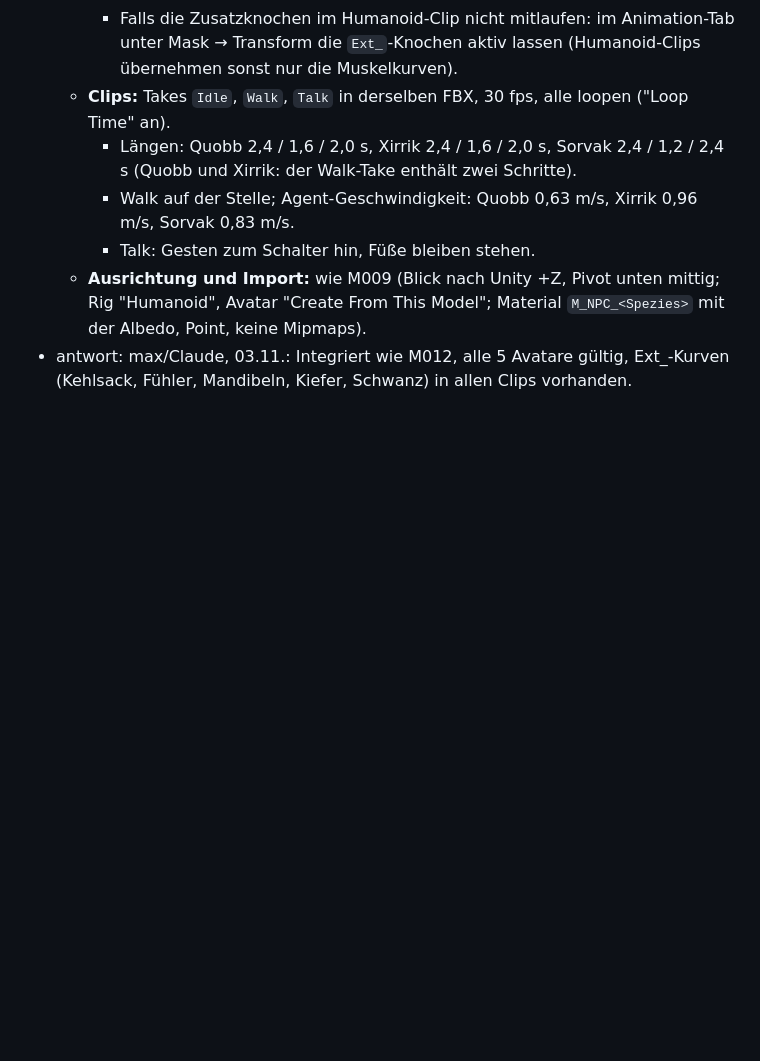
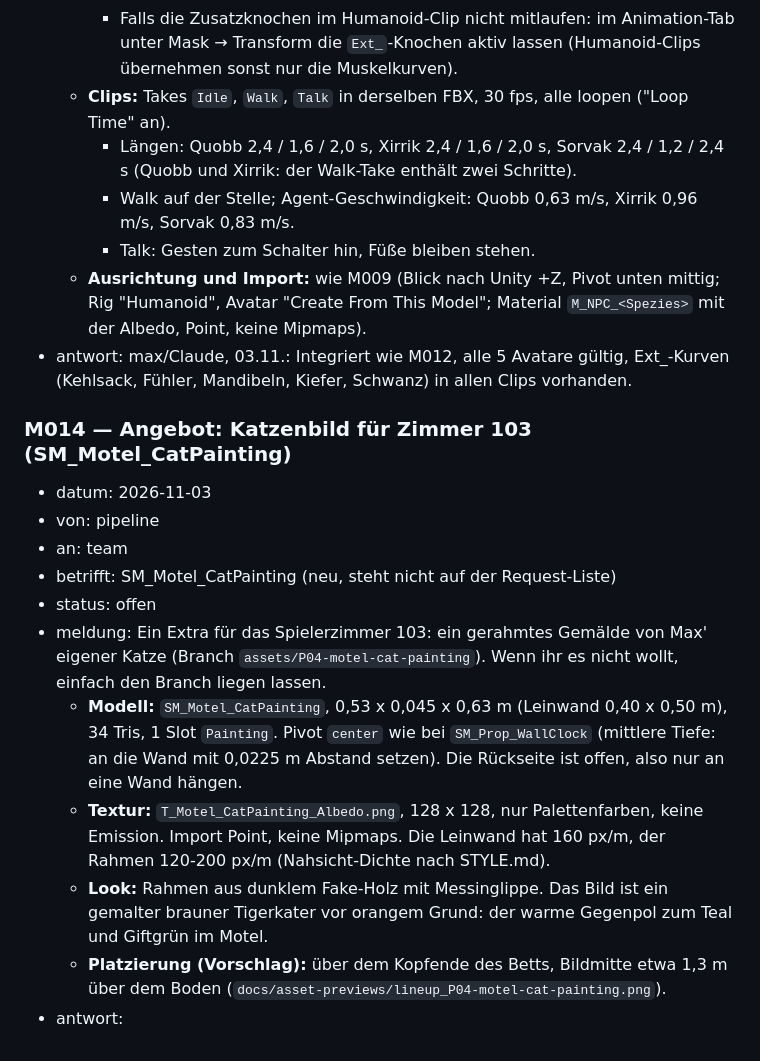
Before and after one commit to Juice-de-Orange/game-off-2026, a Markdown page: docs/PIPELINE.md, the part around the change. Rendered like a GitHub page; blank space fills up the shorter version.

Commit message:
assets(P04): SM_Motel_CatPainting.fbx, T_Motel_CatPainting_Albedo.png - 34 tris, 1 material (offer M014: the cat painting for room 103)
Co-Authored-By: Claude Opus 5.5 <noreply@anthropic.com>

```diff
--- a/docs/PIPELINE.md
+++ b/docs/PIPELINE.md
@@ -259,3 +259,22 @@ in `docs/ASSET-REQUESTS.md`.
   - **Ausrichtung und Import:** wie M009 (Blick nach Unity +Z, Pivot unten mittig; Rig "Humanoid", Avatar "Create From
     This Model"; Material `M_NPC_<Spezies>` mit der Albedo, Point, keine Mipmaps).
 - antwort: max/Claude, 03.11.: Integriert wie M012, alle 5 Avatare gültig, Ext_-Kurven (Kehlsack, Fühler, Mandibeln, Kiefer, Schwanz) in allen Clips vorhanden.
+
+### M014 — Angebot: Katzenbild für Zimmer 103 (SM_Motel_CatPainting)
+- datum: 2026-11-03
+- von: pipeline
+- an: team
+- betrifft: SM_Motel_CatPainting (neu, steht nicht auf der Request-Liste)
+- status: offen
+- meldung: Ein Extra für das Spielerzimmer 103: ein gerahmtes Gemälde von Max' eigener Katze (Branch
+  `assets/P04-motel-cat-painting`). Wenn ihr es nicht wollt, einfach den Branch liegen lassen.
+  - **Modell:** `SM_Motel_CatPainting`, 0,53 x 0,045 x 0,63 m (Leinwand 0,40 x 0,50 m), 34 Tris, 1 Slot `Painting`.
+    Pivot `center` wie bei `SM_Prop_WallClock` (mittlere Tiefe: an die Wand mit 0,0225 m Abstand setzen). Die Rückseite
+    ist offen, also nur an eine Wand hängen.
+  - **Textur:** `T_Motel_CatPainting_Albedo.png`, 128 x 128, nur Palettenfarben, keine Emission. Import Point, keine
+    Mipmaps. Die Leinwand hat 160 px/m, der Rahmen 120-200 px/m (Nahsicht-Dichte nach STYLE.md).
+  - **Look:** Rahmen aus dunklem Fake-Holz mit Messinglippe. Das Bild ist ein gemalter brauner Tigerkater vor
+    orangem Grund: der warme Gegenpol zum Teal und Giftgrün im Motel.
+  - **Platzierung (Vorschlag):** über dem Kopfende des Betts, Bildmitte etwa 1,3 m über dem Boden
+    (`docs/asset-previews/lineup_P04-motel-cat-painting.png`).
+- antwort:
```
Also changed, not shown: docs/asset-previews/SM_Motel_CatPainting.png (added), docs/asset-previews/lineup_P04-motel-cat-painting.png (added), 3 other files.
